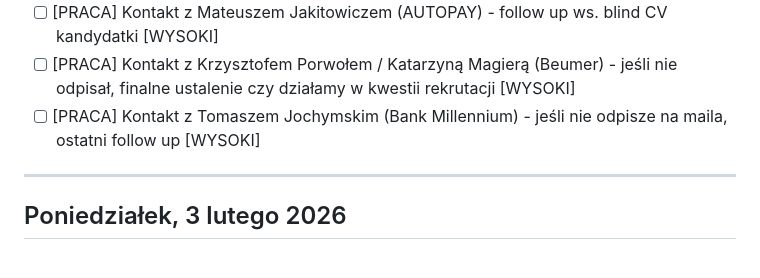
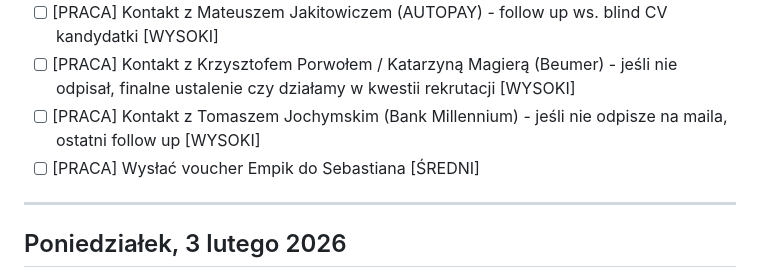
Before and after one commit to szakalmce/task-manager, a Markdown page: codzienne-dzialania.md, the part around the change. Rendered like a GitHub page.

Commit message:
Auto-update: codzienne-dzialania.md (2026-01-28 14:40:23)
Co-Authored-By: Claude Sonnet 4.5 <noreply@anthropic.com>

```diff
--- a/codzienne-dzialania.md
+++ b/codzienne-dzialania.md
@@ -370,6 +370,7 @@ Kontynuacja pracy nad przetargiem ING - analiza dokumentu DORA. Rozmowy z Grzego
 - [ ] [PRACA] Kontakt z Mateuszem Jakitowiczem (AUTOPAY) - follow up ws. blind CV kandydatki [WYSOKI]
 - [ ] [PRACA] Kontakt z Krzysztofem Porwołem / Katarzyną Magierą (Beumer) - jeśli nie odpisał, finalne ustalenie czy działamy w kwestii rekrutacji [WYSOKI]
 - [ ] [PRACA] Kontakt z Tomaszem Jochymskim (Bank Millennium) - jeśli nie odpisze na maila, ostatni follow up [WYSOKI]
+- [ ] [PRACA] Wysłać voucher Empik do Sebastiana [ŚREDNI]
 
 ---
 
```
